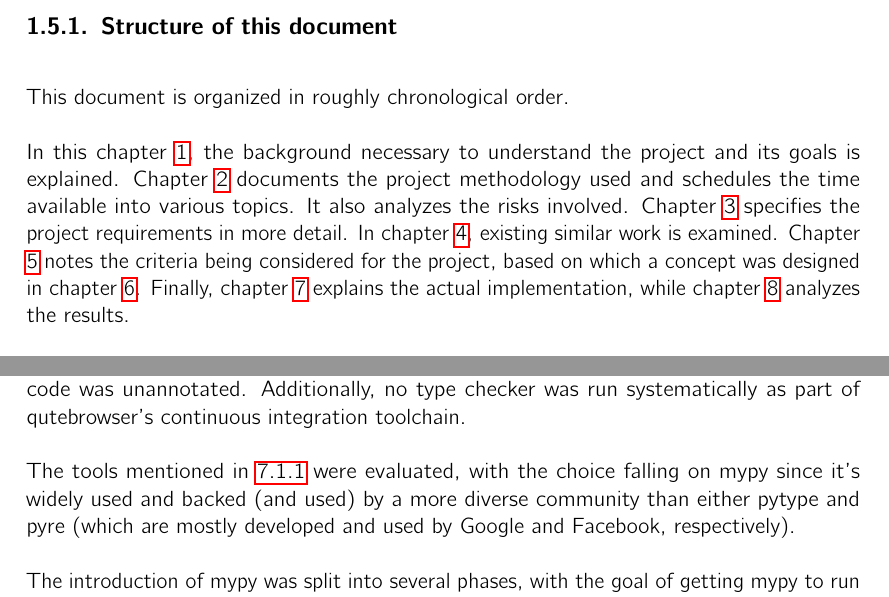
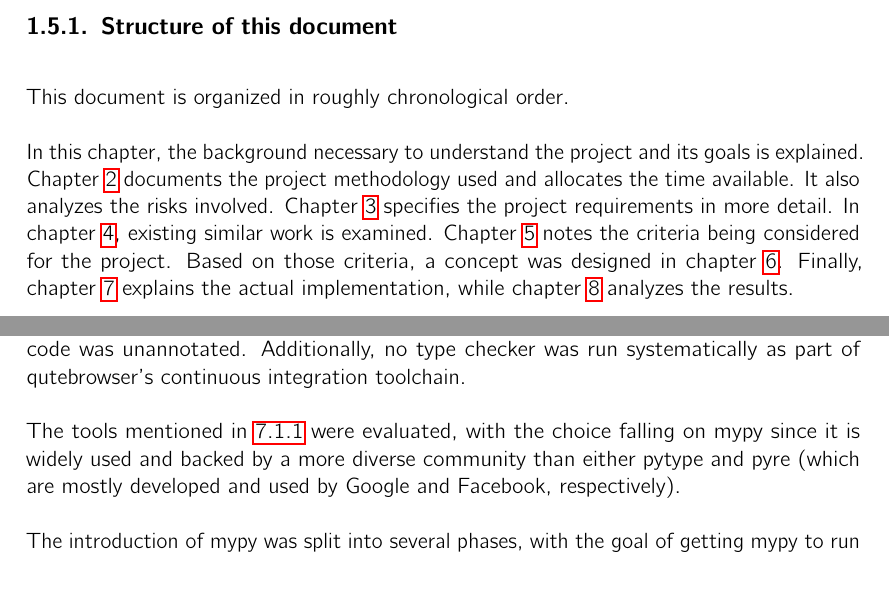
Before and after one commit to qutebrowser/qutebrowser-hsr-sa, a LaTeX thesis (doc/main.tex): two parts of pages 12 and 46 of 58, joined at a grey line, cut so that both start at the same text. Compiled offline with pdfLaTeX.

Commit message:
Language review fixes

```diff
--- a/doc/main.tex
+++ b/doc/main.tex
@@ -235,13 +235,13 @@ focus being this documentation and the work required for the extension API.
 \subsection{Structure of this document}
 This document is organized in roughly chronological order.
 
-In this chapter \ref{ch:intro}, the background necessary to understand the
+In this chapter, the background necessary to understand the
 project and its goals is explained. Chapter \ref{ch:projectman} documents the
-project methodology used and schedules the time available into various topics.
+project methodology used and allocates the time available.
 It also analyzes the risks involved. Chapter \ref{ch:requirements} specifies the
 project requirements in more detail. In chapter \ref{ch:existing}, existing
 similar work is examined. Chapter \ref{ch:evaluation} notes the criteria being
-considered for the project, based on which a concept was designed in chapter
+considered for the project. Based on those criteria, a concept was designed in chapter
 \ref{ch:concept}. Finally, chapter \ref{ch:implementation} explains the actual
 implementation, while chapter \ref{ch:results} analyzes the results.
 
@@ -1609,9 +1609,9 @@ checker was run systematically as part of qutebrowser's continuous integration
 toolchain.
 
 The tools mentioned in \ref{typecheck-tools} were evaluated, with the choice
-falling on mypy since it's widely used and backed (and used) by a more diverse
-community than either pytype and pyre (which are mostly developed and used by
-Google and Facebook, respectively).
+falling on mypy since it is widely used and backed by a more diverse community
+than either pytype and pyre (which are mostly developed and used by Google and
+Facebook, respectively).
 
 The introduction of mypy was split into several phases, with the goal of getting
 mypy to run without any errors/warnings as quickly as possible, and then making
```
Also changed, not shown: doc/main.tex (14 more changed lines).
